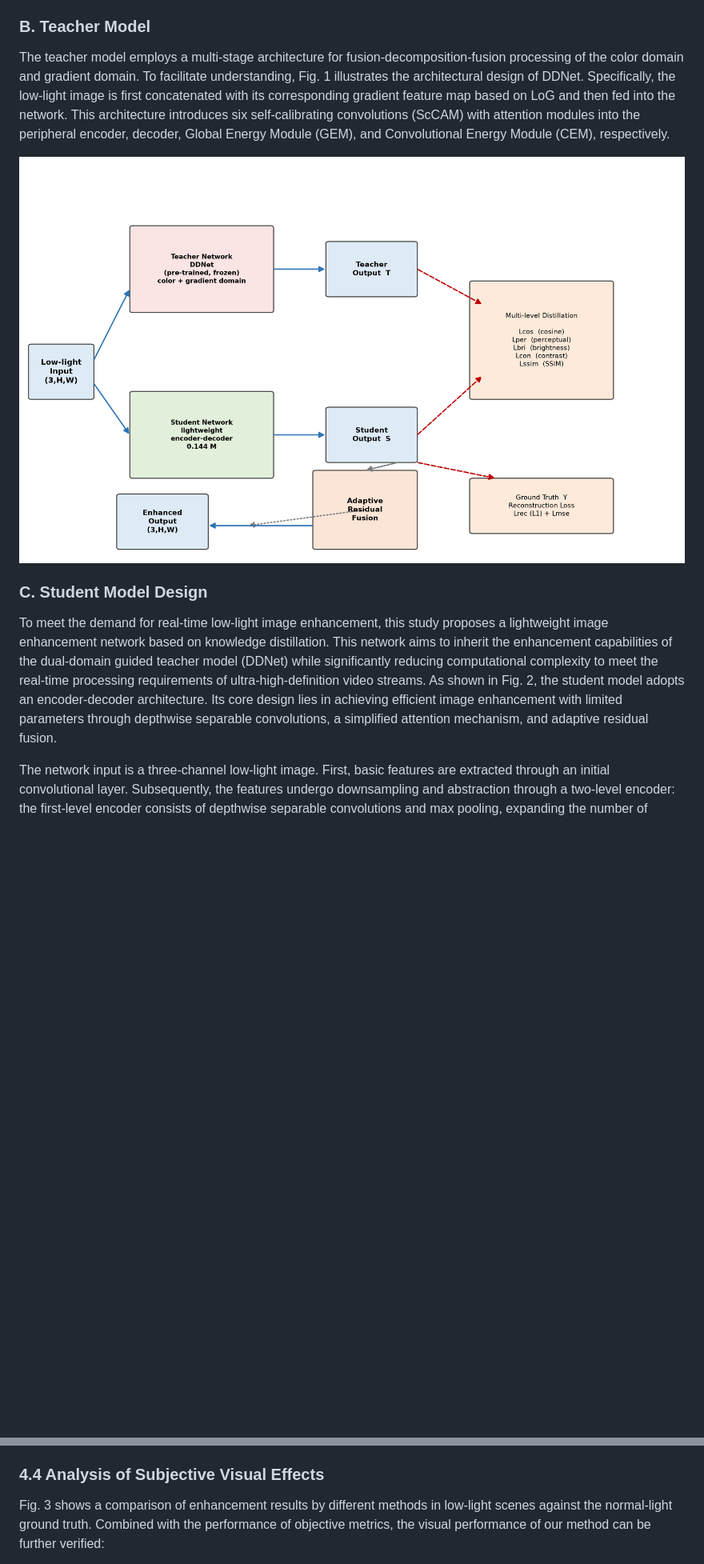
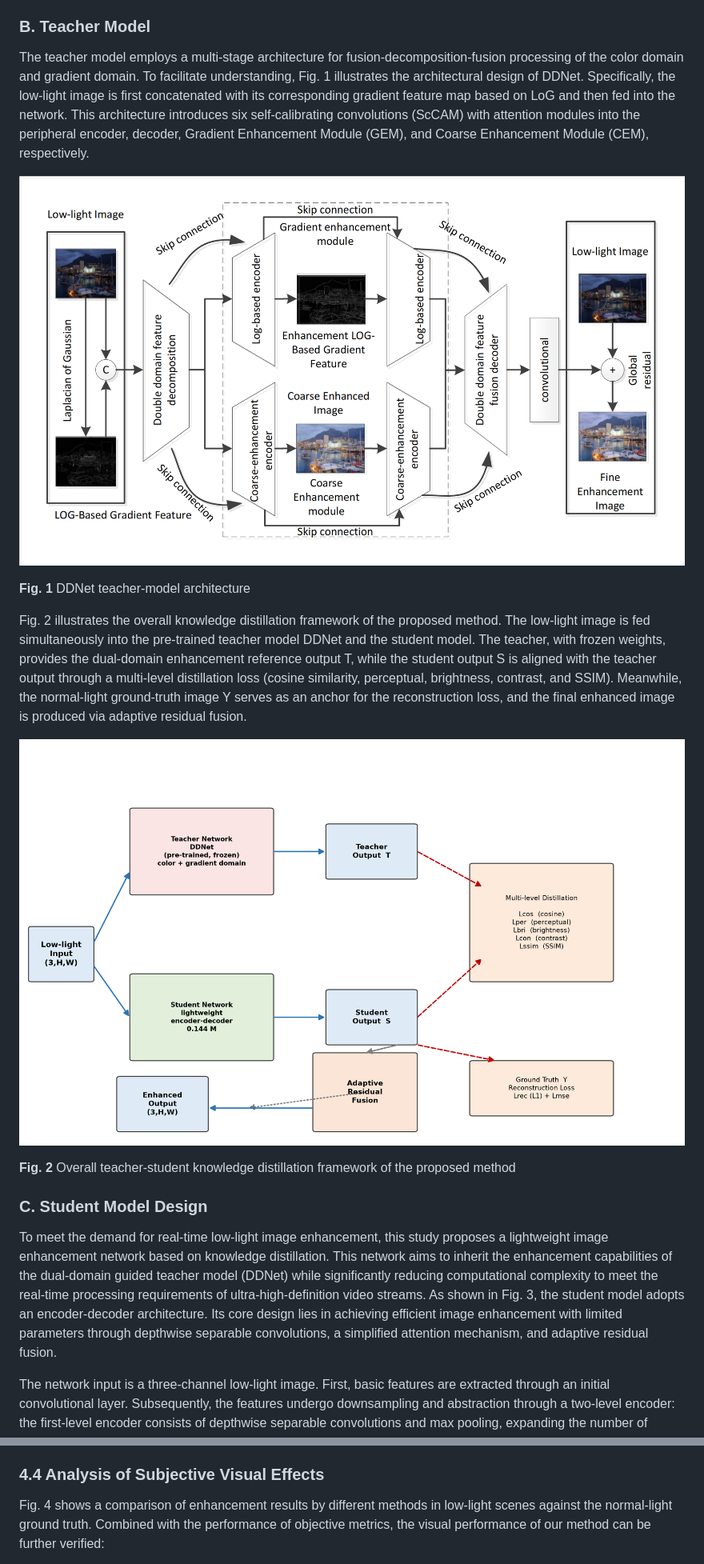
Before and after one commit to Sihai-You/lowlight-enhancement-distillation, a Markdown page: paper.md, 2 parts joined by grey strips. Shown at 80% size. Drawn GitHub-style; pictures changed too: figs/fig1.png, figs/fig2.png; blank space fills up the shorter version.

Commit message:
图题规范化并重排图序：图1=DDNet架构、图2=蒸馏框架、图3=学生架构、图4=视觉对比；修正GEM/CEM术语

```diff
--- a/paper.md
+++ b/paper.md
@@ -56,13 +56,21 @@ During training, a low-light image is simultaneously input into both the teacher
 
 ### B. Teacher Model
 
-The teacher model employs a multi-stage architecture for fusion-decomposition-fusion processing of the color domain and gradient domain. To facilitate understanding, Fig. 1 illustrates the architectural design of DDNet. Specifically, the low-light image is first concatenated with its corresponding gradient feature map based on LoG and then fed into the network. This architecture introduces six self-calibrating convolutions (ScCAM) with attention modules into the peripheral encoder, decoder, Global Energy Module (GEM), and Convolutional Energy Module (CEM), respectively.
+The teacher model employs a multi-stage architecture for fusion-decomposition-fusion processing of the color domain and gradient domain. To facilitate understanding, Fig. 1 illustrates the architectural design of DDNet. Specifically, the low-light image is first concatenated with its corresponding gradient feature map based on LoG and then fed into the network. This architecture introduces six self-calibrating convolutions (ScCAM) with attention modules into the peripheral encoder, decoder, Gradient Enhancement Module (GEM), and Coarse Enhancement Module (CEM), respectively.
 
-![Fig. 1 DDNet teacher-model architecture](figs/fig1.png)
+![DDNet teacher-model architecture](figs/fig1.png)
+
+**Fig. 1**  DDNet teacher-model architecture
+
+Fig. 2 illustrates the overall knowledge distillation framework of the proposed method. The low-light image is fed simultaneously into the pre-trained teacher model DDNet and the student model. The teacher, with frozen weights, provides the dual-domain enhancement reference output T, while the student output S is aligned with the teacher output through a multi-level distillation loss (cosine similarity, perceptual, brightness, contrast, and SSIM). Meanwhile, the normal-light ground-truth image Y serves as an anchor for the reconstruction loss, and the final enhanced image is produced via adaptive residual fusion.
+
+![Overall teacher-student knowledge distillation framework of the proposed method](figs/fig2.png)
+
+**Fig. 2**  Overall teacher-student knowledge distillation framework of the proposed method
 
 ### C. Student Model Design
 
-To meet the demand for real-time low-light image enhancement, this study proposes a lightweight image enhancement network based on knowledge distillation. This network aims to inherit the enhancement capabilities of the dual-domain guided teacher model (DDNet) while significantly reducing computational complexity to meet the real-time processing requirements of ultra-high-definition video streams. As shown in Fig. 2, the student model adopts an encoder-decoder architecture. Its core design lies in achieving efficient image enhancement with limited parameters through depthwise separable convolutions, a simplified attention mechanism, and adaptive residual fusion.
+To meet the demand for real-time low-light image enhancement, this study proposes a lightweight image enhancement network based on knowledge distillation. This network aims to inherit the enhancement capabilities of the dual-domain guided teacher model (DDNet) while significantly reducing computational complexity to meet the real-time processing requirements of ultra-high-definition video streams. As shown in Fig. 3, the student model adopts an encoder-decoder architecture. Its core design lies in achieving efficient image enhancement with limited parameters through depthwise separable convolutions, a simplified attention mechanism, and adaptive residual fusion.
 
 The network input is a three-channel low-light image. First, basic features are extracted through an initial convolutional layer. Subsequently, the features undergo downsampling and abstraction through a two-level encoder: the first-level encoder consists of depthwise separable convolutions and max pooling, expanding the number of channels to 64 and halving the spatial resolution; the second-level encoder further expands the channels to 128 and reduces the resolution to 1/4 of the original through depthwise separable convolutions, residual blocks, and pooling operations. The encoded high-dimensional features are then fed into a bottleneck layer. This layer first expands the channels to 256 through depthwise separable convolutions and residual blocks, and then introduces a lightweight simplified channel attention module.
 
@@ -161,5 +171,5 @@ In summary, the full optimized model proposed in this paper (0.144 M parameters,
 
 ### 4.4 Analysis of Subjective Visual Effects
 
-Fig. 3 shows a comparison of enhancement results by different methods in low-light scenes against the normal-light ground truth. Combined with the performance of objective metrics, the visual performance of our method can be further verified:
+Fig. 4 shows a comparison of enhancement results by different methods in low-light scenes against the normal-light ground truth. Combined with the performance of objective metrics, the visual performance of our method can be further verified:
 
```
Also changed, not shown: other parts of paper.md (+6 -2 lines), paper_zh.md (+18 -6 lines), 2 other files.
